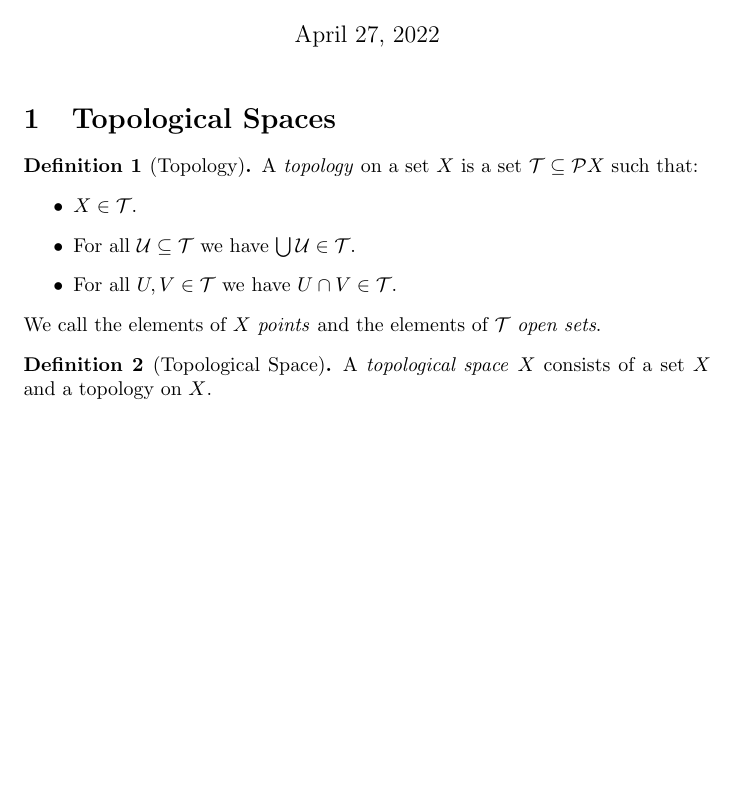
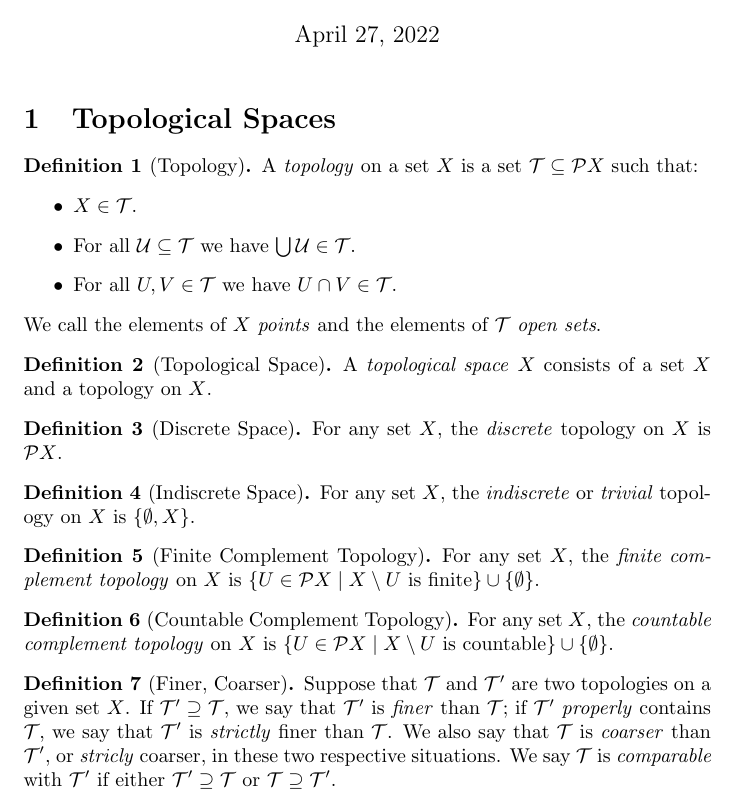
Before and after one commit to radams78/maths, a LaTeX document (notes.tex): part of the page, cut so that both start at the same text, the shorter picture padded with empty space. Compiled offline with pdfLaTeX.

Commit message:
Define finer and coarser

```diff
--- a/notes.tex
+++ b/notes.tex
@@ -1,5 +1,6 @@
 \documentclass{article}
 
+\usepackage{amsmath}
 \usepackage{amsthm}
 
 \title{Topology}
@@ -32,4 +33,29 @@
     A \emph{topological space} $X$ consists of a set $X$ and a topology on $X$.
 \end{df}
 
+\begin{df}[Discrete Space]
+    For any set $X$, the \emph{discrete} topology on $X$ is $\pow X$.
+\end{df}
+
+\begin{df}[Indiscrete Space]
+    For any set $X$, the \emph{indiscrete} or \emph{trivial} topology on $X$ is $\{ \emptyset, X \}$.
+\end{df}
+
+\begin{df}[Finite Complement Topology]
+    For any set $X$, the \emph{finite complement topology} on $X$ is $\{ U \in \pow X \mid X \setminus U \text{ is finite} \}
+    \cup \{ \emptyset \}$.
+\end{df}
+
+\begin{df}[Countable Complement Topology]
+    For any set $X$, the \emph{countable complement topology} on $X$ is $\{ U \in \pow X \mid X \setminus U \text{ is countable} \}
+    \cup \{ \emptyset \}$.
+\end{df}
+
+\begin{df}[Finer, Coarser]
+    Suppose that $\TT$ and $\TT'$ are two topologies on a given set $X$. If $\TT' \supseteq \TT$, we say that $\TT'$ is \emph{finer} than
+    $\TT$; if $\TT'$ \emph{properly} contains $\TT$, we say that $\TT'$ is \emph{strictly} finer than $\TT$. We also say that $\TT$ is
+    \emph{coarser} than $\TT'$, or \emph{stricly} coarser, in these two respective situations. We say $\TT$ is \emph{comparable} with
+    $\TT'$ if either $\TT' \supseteq \TT$ or $\TT \supseteq \TT'$.
+\end{df}
+
 \end{document}
```
Also changed, not shown: notes.pdf, 4 other files.
